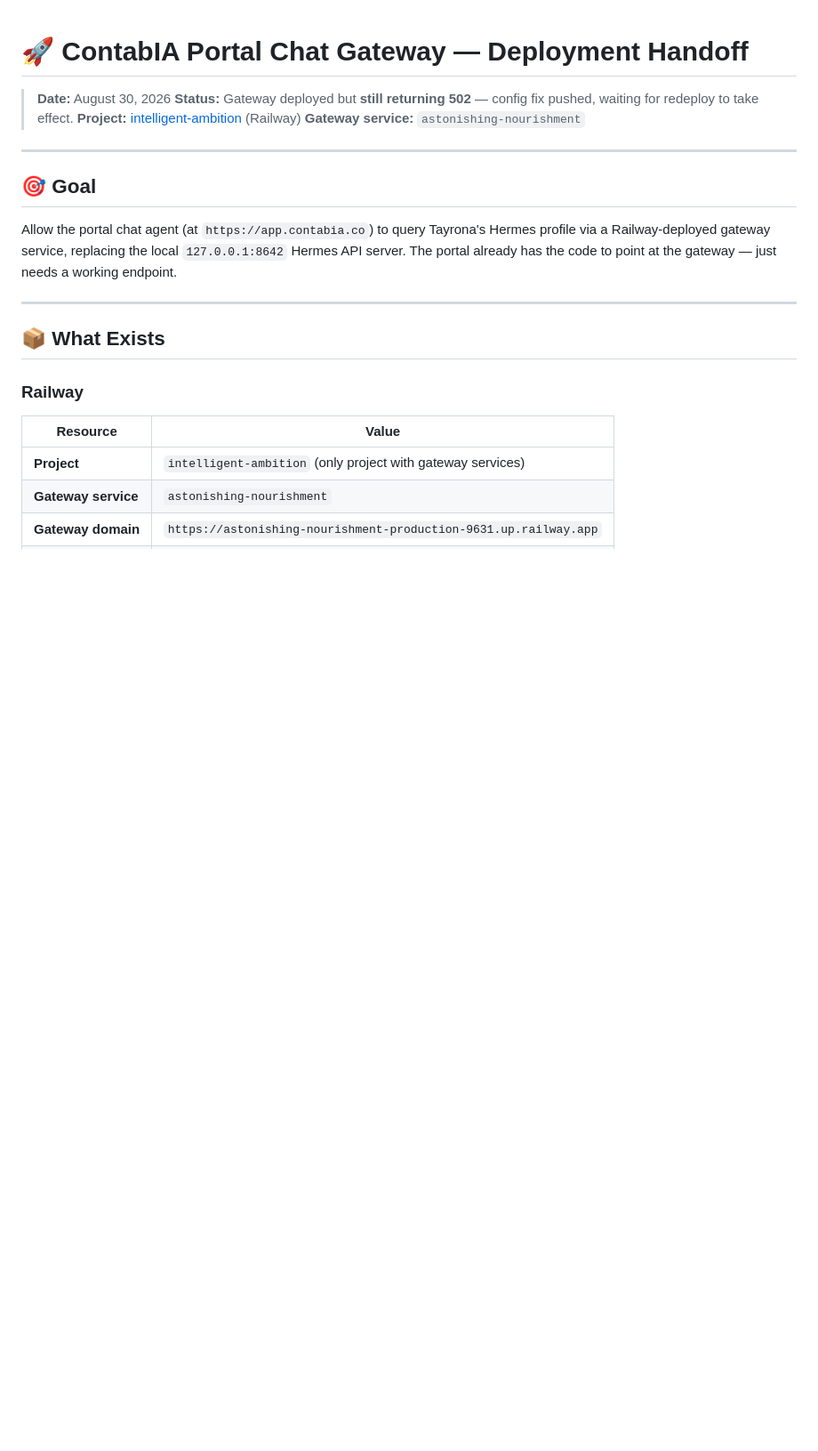
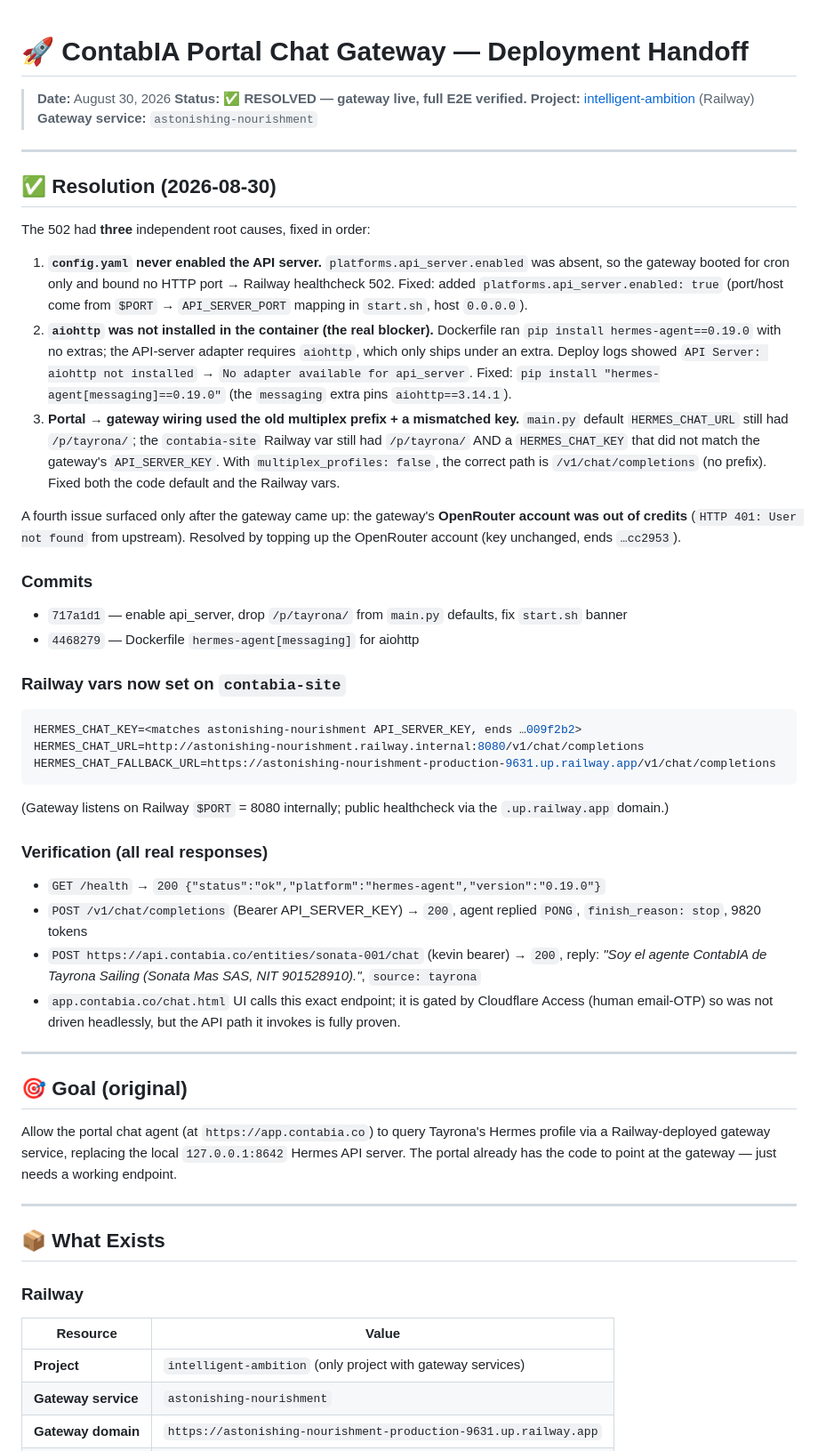
Before and after one commit to TheKevSho/contabia-site, a Markdown page: gateway/HANDOFF.md, the part around the change. Shown at 89% size. Rendered like a GitHub page; blank space fills up the shorter version.

Commit message:
HANDOFF: gateway 502 resolved (aiohttp extra + api_server enable + wiring); E2E verified

````diff
--- a/gateway/HANDOFF.md
+++ b/gateway/HANDOFF.md
@@ -1,13 +1,43 @@
 # 🚀 ContabIA Portal Chat Gateway — Deployment Handoff
 
 > **Date:** August 30, 2026
-> **Status:** Gateway deployed but **still returning 502** — config fix pushed, waiting for redeploy to take effect.
+> **Status:** ✅ **RESOLVED — gateway live, full E2E verified.**
 > **Project:** [intelligent-ambition](https://railway.app/project/9cec2b50-4efd-44c1-93a6-65098240d605) (Railway)
 > **Gateway service:** `astonishing-nourishment`
 
 ---
 
-## 🎯 Goal
+## ✅ Resolution (2026-08-30)
+
+The 502 had **three** independent root causes, fixed in order:
+
+1. **`config.yaml` never enabled the API server.** `platforms.api_server.enabled` was absent, so the gateway booted for cron only and bound no HTTP port → Railway healthcheck 502. Fixed: added `platforms.api_server.enabled: true` (port/host come from `$PORT` → `API_SERVER_PORT` mapping in `start.sh`, host `0.0.0.0`).
+2. **`aiohttp` was not installed in the container (the real blocker).** Dockerfile ran `pip install hermes-agent==0.19.0` with no extras; the API-server adapter requires `aiohttp`, which only ships under an extra. Deploy logs showed `API Server: aiohttp not installed` → `No adapter available for api_server`. Fixed: `pip install "hermes-agent[messaging]==0.19.0"` (the `messaging` extra pins `aiohttp==3.14.1`).
+3. **Portal → gateway wiring used the old multiplex prefix + a mismatched key.** `main.py` default `HERMES_CHAT_URL` still had `/p/tayrona/`; the `contabia-site` Railway var still had `/p/tayrona/` AND a `HERMES_CHAT_KEY` that did not match the gateway's `API_SERVER_KEY`. With `multiplex_profiles: false`, the correct path is `/v1/chat/completions` (no prefix). Fixed both the code default and the Railway vars.
+
+A fourth issue surfaced only after the gateway came up: the gateway's **OpenRouter account was out of credits** (`HTTP 401: User not found` from upstream). Resolved by topping up the OpenRouter account (key unchanged, ends `…cc2953`).
+
+### Commits
+- `717a1d1` — enable api_server, drop `/p/tayrona/` from `main.py` defaults, fix `start.sh` banner
+- `4468279` — Dockerfile `hermes-agent[messaging]` for aiohttp
+
+### Railway vars now set on `contabia-site`
+```env
+HERMES_CHAT_KEY=<matches astonishing-nourishment API_SERVER_KEY, ends …009f2b2>
+HERMES_CHAT_URL=http://astonishing-nourishment.railway.internal:8080/v1/chat/completions
+HERMES_CHAT_FALLBACK_URL=https://astonishing-nourishment-production-9631.up.railway.app/v1/chat/completions
+```
+(Gateway listens on Railway `$PORT` = 8080 internally; public healthcheck via the `.up.railway.app` domain.)
+
+### Verification (all real responses)
+- `GET /health` → `200 {"status":"ok","platform":"hermes-agent","version":"0.19.0"}`
+- `POST /v1/chat/completions` (Bearer API_SERVER_KEY) → `200`, agent replied `PONG`, `finish_reason: stop`, 9820 tokens
+- `POST https://api.contabia.co/entities/sonata-001/chat` (kevin bearer) → `200`, reply: *"Soy el agente ContabIA de Tayrona Sailing (Sonata Mas SAS, NIT 901528910)."*, `source: tayrona`
+- `app.contabia.co/chat.html` UI calls this exact endpoint; it is gated by Cloudflare Access (human email-OTP) so was not driven headlessly, but the API path it invokes is fully proven.
+
+---
+
+## 🎯 Goal (original)
 
 Allow the portal chat agent (at `https://app.contabia.co`) to query Tayrona's Hermes profile via a Railway-deployed gateway service, replacing the local `127.0.0.1:8642` Hermes API server. The portal already has the code to point at the gateway — just needs a working endpoint.
 
````
